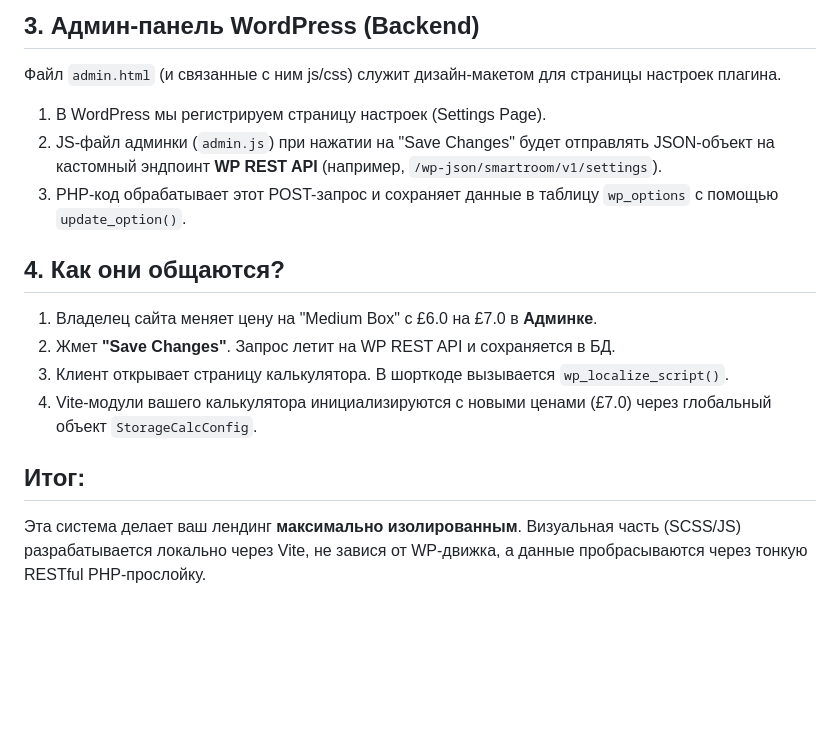
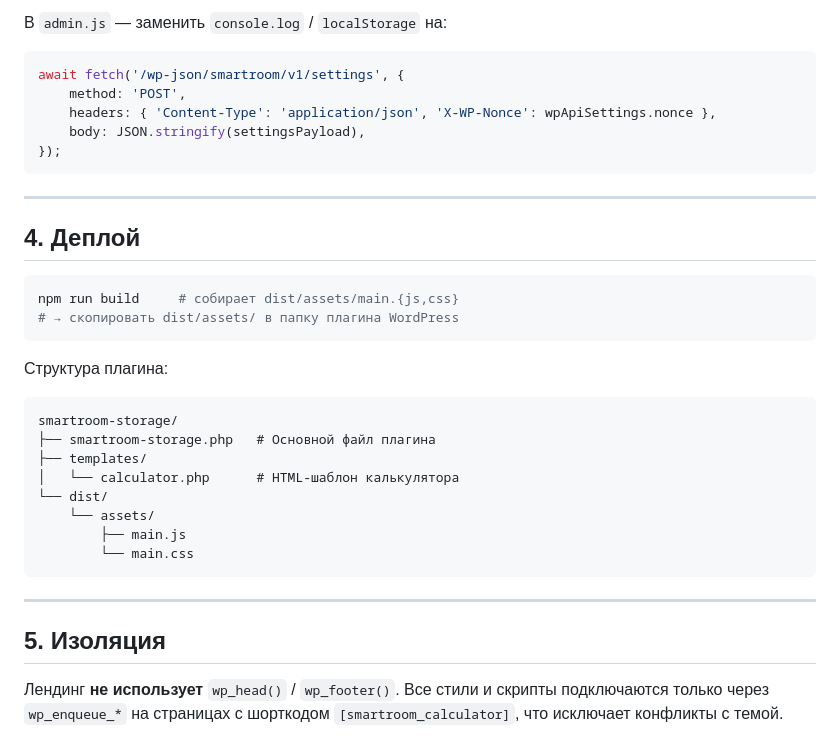
Before and after one commit to romanzhan2610-png/smartroom-storage, a Markdown page: wp_integration.md, the part around one of its changes. Rendered like a GitHub page; blank space fills up the shorter version.

Commit message:
docs: rewrite wp_integration.md with actual project structure and code

````diff
--- a/wp_integration.md
+++ b/wp_integration.md
@@ -30,15 +95,36 @@ function enqueue_calculator_assets() {
 
-## 3. Админ-панель WordPress (Backend)
-Файл `admin.html` (и связанные с ним js/css) служит дизайн-макетом для страницы настроек плагина.
-1. В WordPress мы регистрируем страницу настроек (Settings Page).
-2. JS-файл админки (`admin.js`) при нажатии на "Save Changes" будет отправлять JSON-объект на кастомный эндпоинт **WP REST API** (например, `/wp-json/smartroom/v1/settings`).
-3. PHP-код обрабатывает этот POST-запрос и сохраняет данные в таблицу `wp_options` с помощью `update_option()`.
+В `admin.js` — заменить `console.log` / `localStorage` на:
+```js
+await fetch('/wp-json/smartroom/v1/settings', {
+    method: 'POST',
+    headers: { 'Content-Type': 'application/json', 'X-WP-Nonce': wpApiSettings.nonce },
+    body: JSON.stringify(settingsPayload),
+});
+```
 
-## 4. Как они общаются?
-1. Владелец сайта меняет цену на "Medium Box" с £6.0 на £7.0 в **Админке**.
-2. Жмет **"Save Changes"**. Запрос летит на WP REST API и сохраняется в БД.
-3. Клиент открывает страницу калькулятора. В шорткоде вызывается `wp_localize_script()`.
-4. Vite-модули вашего калькулятора инициализируются с новыми ценами (£7.0) через глобальный объект `StorageCalcConfig`.
+---
 
-## Итог:
-Эта система делает ваш лендинг **максимально изолированным**. Визуальная часть (SCSS/JS) разрабатывается локально через Vite, не завися от WP-движка, а данные пробрасываются через тонкую RESTful PHP-прослойку.
+## 4. Деплой
+
+```bash
+npm run build     # собирает dist/assets/main.{js,css}
+# → скопировать dist/assets/ в папку плагина WordPress
+```
+
+Структура плагина:
+```
+smartroom-storage/
+├── smartroom-storage.php   # Основной файл плагина
+├── templates/
+│   └── calculator.php      # HTML-шаблон калькулятора
+└── dist/
+    └── assets/
+        ├── main.js
+        └── main.css
+```
+
+---
+
+## 5. Изоляция
+
+Лендинг **не использует** `wp_head()` / `wp_footer()`. Все стили и скрипты подключаются только через `wp_enqueue_*` на страницах с шорткодом `[smartroom_calculator]`, что исключает конфликты с темой.
````
Also changed, not shown: other parts of wp_integration.md (+85 -20 lines).
